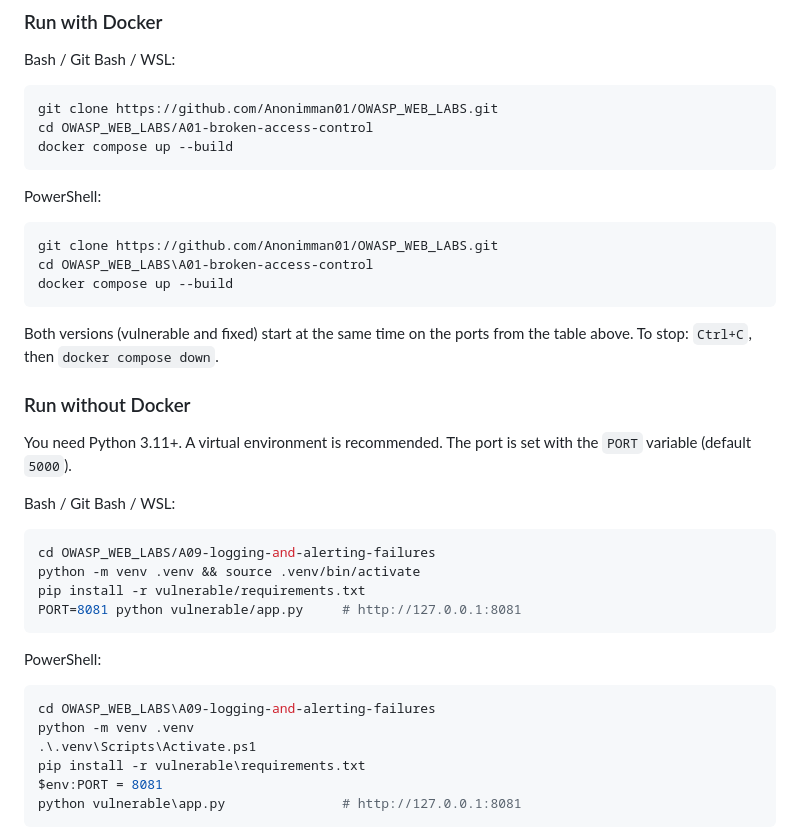
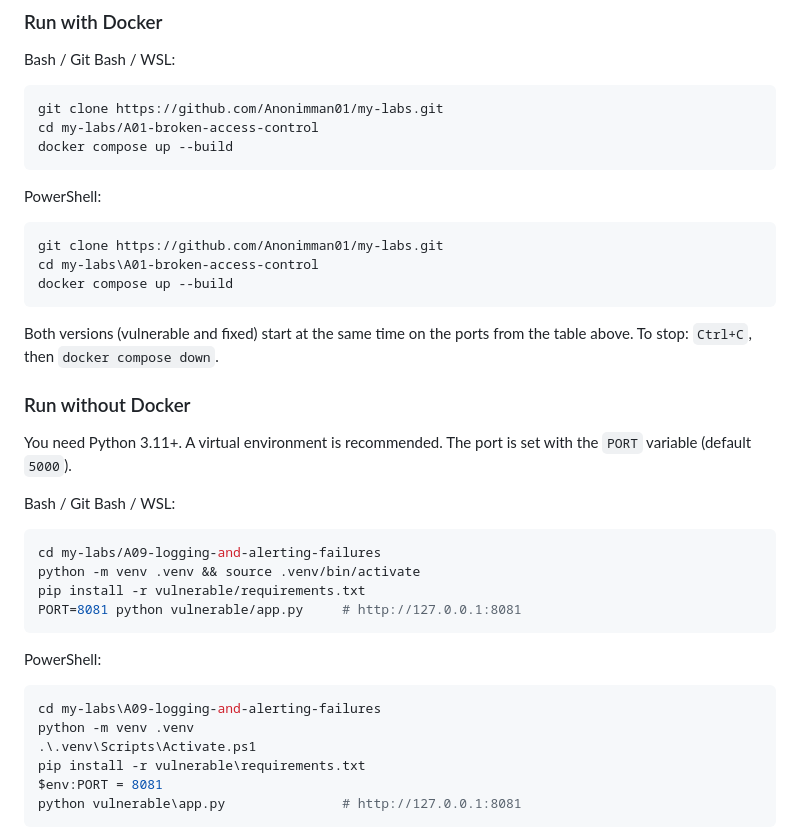
Before and after one commit to Anonimman01/OWASP_WEB_LABS, a Markdown page: README.md, the part around the change. Drawn GitHub-style.

````diff
--- a/README.md
+++ b/README.md
@@ -58,16 +58,16 @@ Status: ✅ all ten labs are ready.
 Bash / Git Bash / WSL:
 
 ```bash
-git clone https://github.com/Anonimman01/OWASP_WEB_LABS.git
-cd OWASP_WEB_LABS/A01-broken-access-control
+git clone https://github.com/Anonimman01/my-labs.git
+cd my-labs/A01-broken-access-control
 docker compose up --build
 ```
 
 PowerShell:
 
 ```powershell
-git clone https://github.com/Anonimman01/OWASP_WEB_LABS.git
-cd OWASP_WEB_LABS\A01-broken-access-control
+git clone https://github.com/Anonimman01/my-labs.git
+cd my-labs\A01-broken-access-control
 docker compose up --build
 ```
 
@@ -80,7 +80,7 @@ You need Python 3.11+. A virtual environment is recommended. The port is set wit
 Bash / Git Bash / WSL:
 
 ```bash
-cd OWASP_WEB_LABS/A09-logging-and-alerting-failures
+cd my-labs/A09-logging-and-alerting-failures
 python -m venv .venv && source .venv/bin/activate
 pip install -r vulnerable/requirements.txt
 PORT=8081 python vulnerable/app.py     # http://127.0.0.1:8081
@@ -89,7 +89,7 @@ PORT=8081 python vulnerable/app.py     # http://127.0.0.1:8081
 PowerShell:
 
 ```powershell
-cd OWASP_WEB_LABS\A09-logging-and-alerting-failures
+cd my-labs\A09-logging-and-alerting-failures
 python -m venv .venv
 .\.venv\Scripts\Activate.ps1
 pip install -r vulnerable\requirements.txt
````
Also changed, not shown: README.ru.md (+6 -6 lines), README.uz.md (+6 -6 lines).
